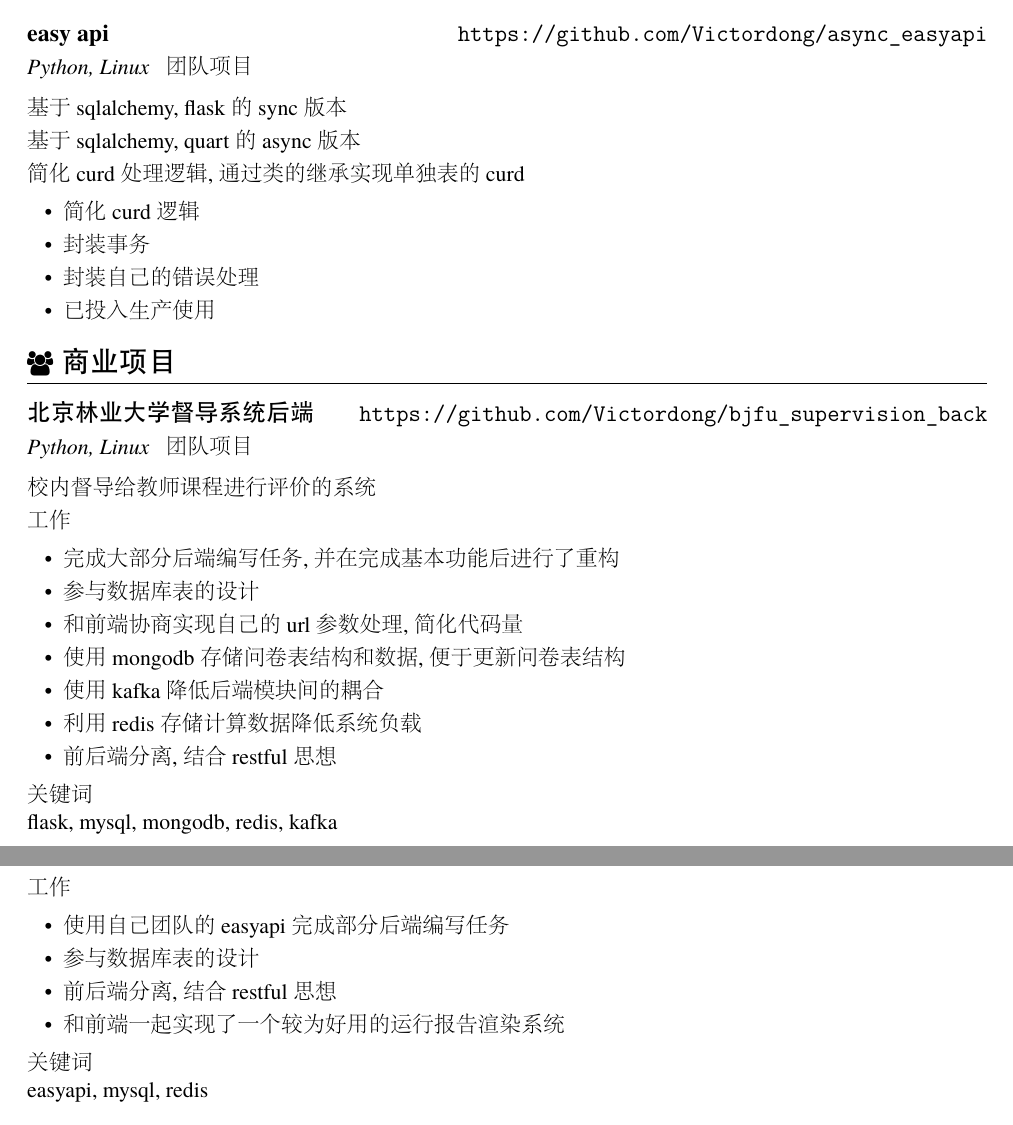
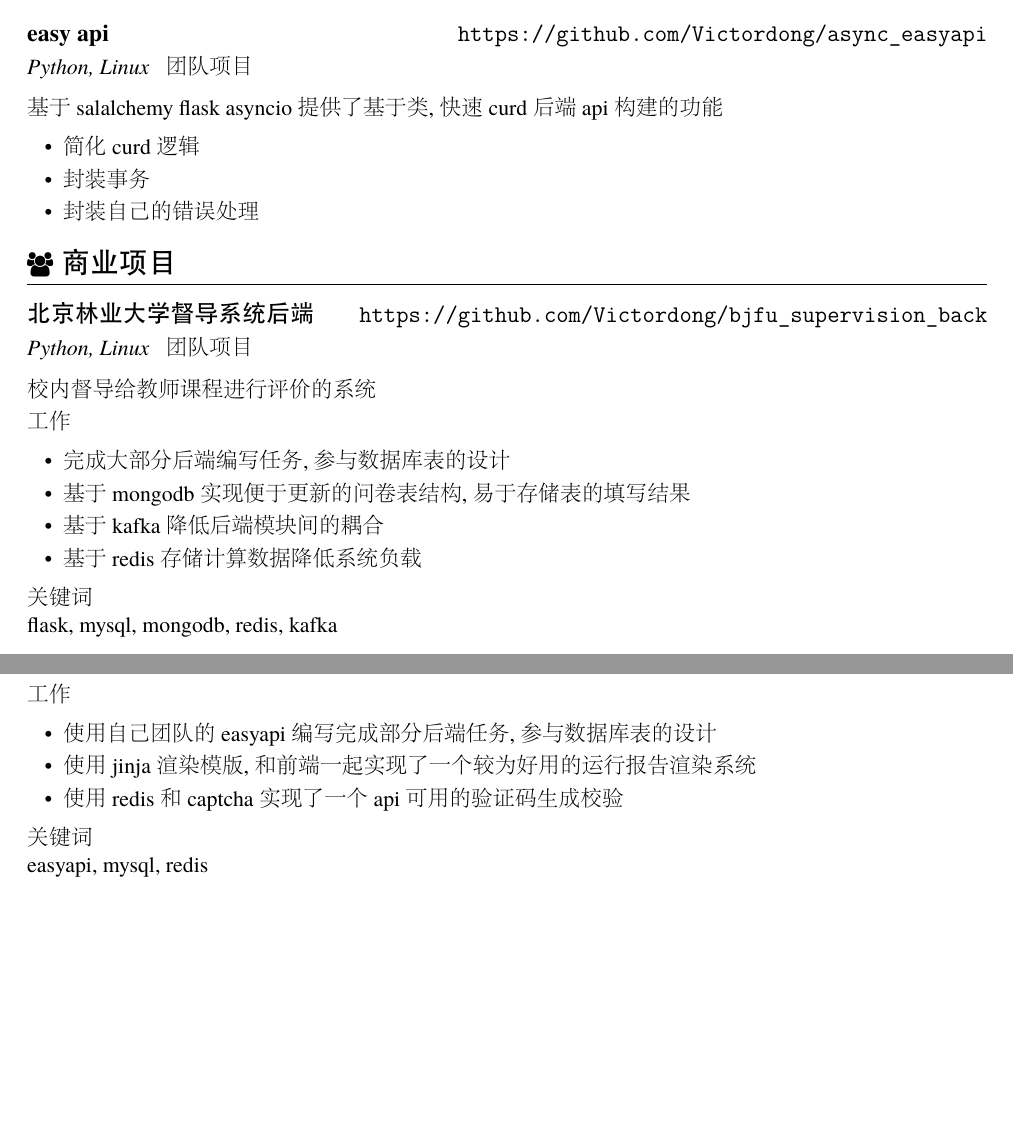
Before and after one commit to bjfubljx/AboutMe, a LaTeX CV (resume-zh_CN.tex): two parts of pages 1 and 2 of 2, joined at a grey line, cut so that both start at the same text, the shorter picture padded with empty space. The pictures show the PDF file resume-zh_CN.pdf that the author committed with the source.

Commit message:
change some bug

```diff
--- a/resume-zh_CN.tex
+++ b/resume-zh_CN.tex
@@ -39,16 +39,11 @@
 \datedsubsection{\textbf{easy api}}{\url{https://github.com/Victordong/async_easyapi}}
 \role{Python, Linux}{团队项目}
 \begin{onehalfspacing}
-基于 sqlalchemy, flask 的 sync版本
-
-基于 sqlalchemy, quart 的 async版本
-
-简化curd处理逻辑, 通过类的继承实现单独表的curd
+  基于salalchemy flask asyncio 提供了基于类,快速curd后端api构建的功能
 \begin{itemize}
   \item 简化curd逻辑
   \item 封装事务
   \item 封装自己的错误处理
-  \item 已投入生产使用
 \end{itemize}
 \end{onehalfspacing}
 
@@ -61,13 +56,10 @@
 
 工作
 \begin{itemize}
-  \item 完成大部分后端编写任务,并在完成基本功能后进行了重构
-  \item 参与数据库表的设计
-  \item 和前端协商实现自己的url参数处理,简化代码量
-  \item 使用mongodb存储问卷表结构和数据,便于更新问卷表结构
-  \item 使用kafka降低后端模块间的耦合
-  \item 利用redis存储计算数据降低系统负载
-  \item 前后端分离, 结合restful思想
+  \item 完成大部分后端编写任务, 参与数据库表的设计
+  \item 基于mongodb实现便于更新的问卷表结构,易于存储表的填写结果
+  \item 基于kafka降低后端模块间的耦合
+  \item 基于redis存储计算数据降低系统负载
 \end{itemize}
 关键词
 
@@ -81,10 +73,8 @@ flask, mysql, mongodb, redis, kafka
 
 工作
 \begin{itemize}
-  \item 完成部分后端编写任务
-  \item 参与数据库表的设计
+  \item 完成部分后端编写任务, 参与数据库表的设计
   \item 和前端协商实现自己的url参数处理,简化代码量
-  \item 前后端分离, 结合restful思想
   \item 使用阿里接口, 实现短信业务
 \end{itemize}
 关键词
@@ -99,10 +89,9 @@ gin, mysql, 阿里相关服务
 
 工作
 \begin{itemize}
-  \item 使用自己团队的easyapi 完成部分后端编写任务
-  \item 参与数据库表的设计
-  \item 前后端分离, 结合restful思想
-  \item 和前端一起实现了一个较为好用的运行报告渲染系统
+  \item 使用自己团队的easyapi 编写完成部分后端任务, 参与数据库表的设计
+  \item 使用jinja渲染模版,和前端一起实现了一个较为好用的运行报告渲染系统
+  \item 使用redis和captcha实现了一个api可用的验证码生成校验
 \end{itemize}
 关键词
 
```
Also changed, not shown: resume-zh_CN.pdf, 1 other file.
